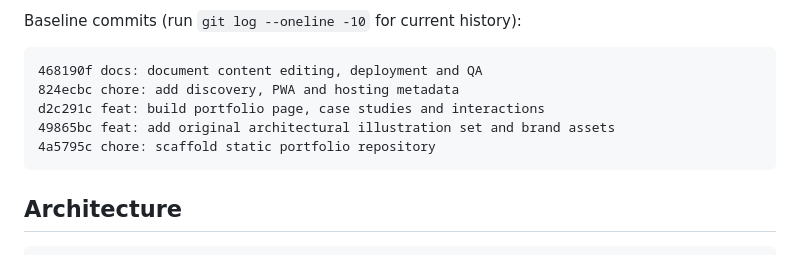
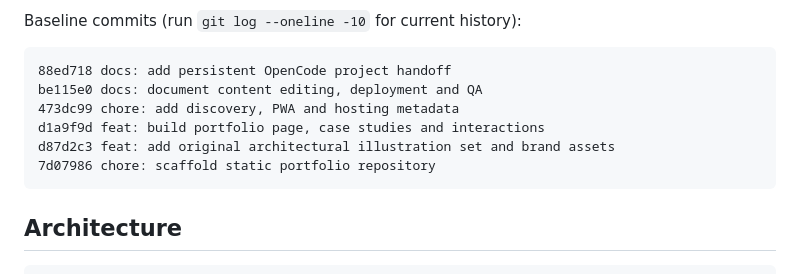
Before and after one commit to emmanuelkorir/edith-portfolio, a Markdown page: AGENTS.md, the part around the change. Drawn GitHub-style.

Commit message:
docs: refresh handoff baseline commits

````diff
--- a/AGENTS.md
+++ b/AGENTS.md
@@ -48,11 +48,12 @@ The site is complete and committed. The working tree should normally be clean.
 Baseline commits (run `git log --oneline -10` for current history):
 
 ```text
-468190f docs: document content editing, deployment and QA
-824ecbc chore: add discovery, PWA and hosting metadata
-d2c291c feat: build portfolio page, case studies and interactions
-49865bc feat: add original architectural illustration set and brand assets
-4a5795c chore: scaffold static portfolio repository
+88ed718 docs: add persistent OpenCode project handoff
+be115e0 docs: document content editing, deployment and QA
+473dc99 chore: add discovery, PWA and hosting metadata
+d1a9f9d feat: build portfolio page, case studies and interactions
+d87d2c3 feat: add original architectural illustration set and brand assets
+7d07986 chore: scaffold static portfolio repository
 ```
 
 ## Architecture
````
